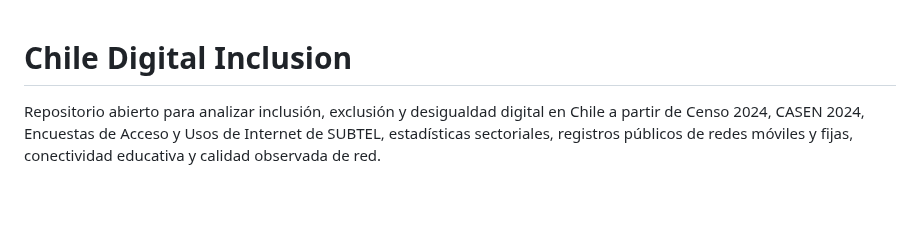
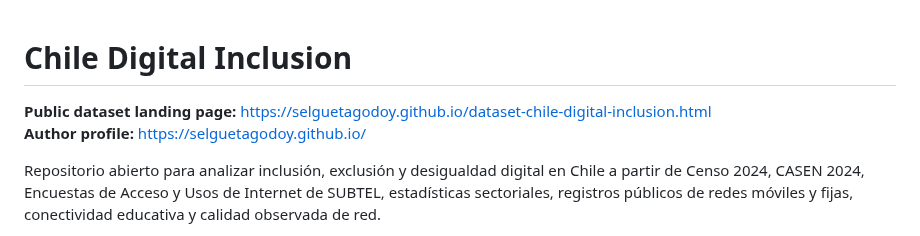
Before and after one commit to selguetagodoy/Chile-Digital-Inclusion, a Markdown page: README.md, the part around the change. GitHub-like rendering; blank space fills up the shorter version.

Commit message:
Link public dataset landing page

```diff
--- a/README.md
+++ b/README.md
@@ -1,4 +1,7 @@
 # Chile Digital Inclusion
+
+**Public dataset landing page:** https://selguetagodoy.github.io/dataset-chile-digital-inclusion.html
+**Author profile:** https://selguetagodoy.github.io/
 
 Repositorio abierto para analizar inclusión, exclusión y desigualdad digital en Chile a partir de Censo 2024, CASEN 2024, Encuestas de Acceso y Usos de Internet de SUBTEL, estadísticas sectoriales, registros públicos de redes móviles y fijas, conectividad educativa y calidad observada de red.
 
```
